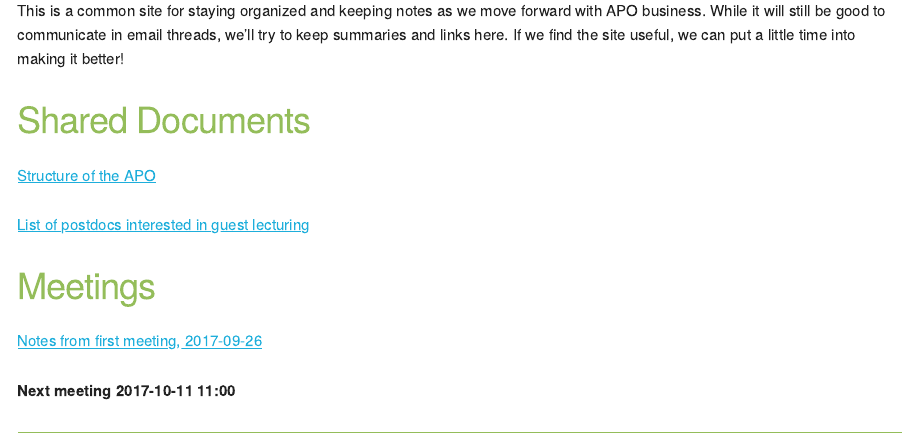
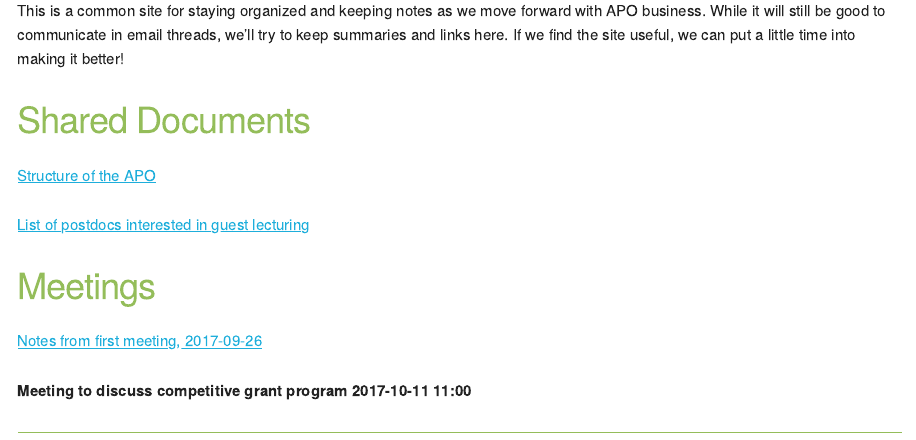
Before and after one commit to isu-apo/isu-apo.github.io, an R Markdown document (index.Rmd): the page in a window 1100 px wide, from 240 px down. The pictures show the output file index.html that the author committed with the source, opened offline.

Commit message:
Specified what tomorrow's meeting is about.

````diff
--- a/index.Rmd
+++ b/index.Rmd
@@ -15,7 +15,7 @@ This is a common site for staying organized and keeping notes as we move forward
 
 [Notes from first meeting, 2017-09-26](https://docs.google.com/document/d/1HaewNGLWFPwe_dSWHHTJq7HrVedgE_ifPPK2P9H7hIk/edit?usp=sharing)
 
-**Next meeting 2017-10-11 11:00**
+**Meeting to discuss competitive grant program 2017-10-11 11:00**
 
 
 ```{r bib, include=FALSE}
````
Also changed, not shown: index.html.
